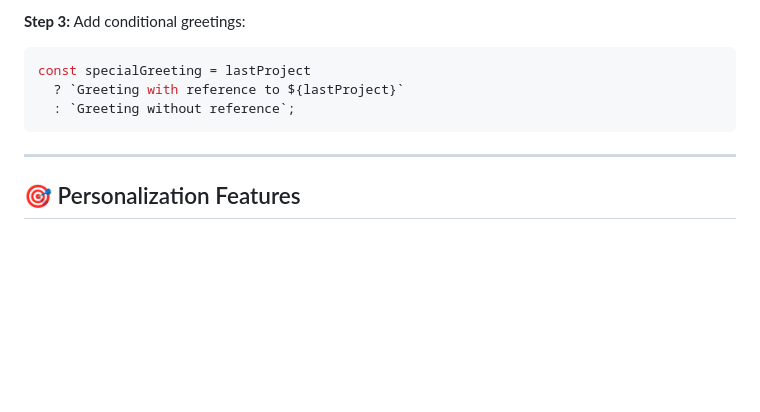
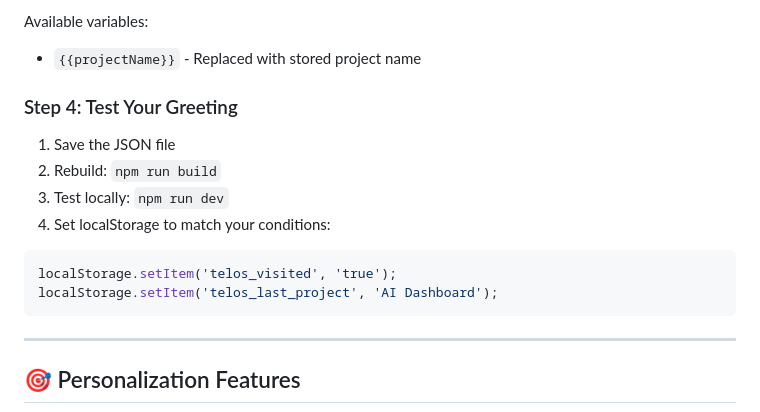
Before and after one commit to muriloscigliano/areyouhuman, a Markdown page: SMART_GREETINGS.md, the part around one of its changes. GitHub-like rendering; blank space fills up the shorter version.

````diff
--- a/SMART_GREETINGS.md
+++ b/SMART_GREETINGS.md
@@ -106,11 +158,17 @@ const newUserGreetings = [
 ```
 
-**Step 3:** Add conditional greetings:
+Available variables:
+- `{{projectName}}` - Replaced with stored project name
 
-```typescript
-const specialGreeting = lastProject
-  ? `Greeting with reference to ${lastProject}`
-  : `Greeting without reference`;
+### Step 4: Test Your Greeting
+
+1. Save the JSON file
+2. Rebuild: `npm run build`
+3. Test locally: `npm run dev`
+4. Set localStorage to match your conditions:
+```javascript
+localStorage.setItem('telos_visited', 'true');
+localStorage.setItem('telos_last_project', 'AI Dashboard');
 ```
 
 ---
````
Also changed, not shown: other parts of SMART_GREETINGS.md (+109 -57 lines).
